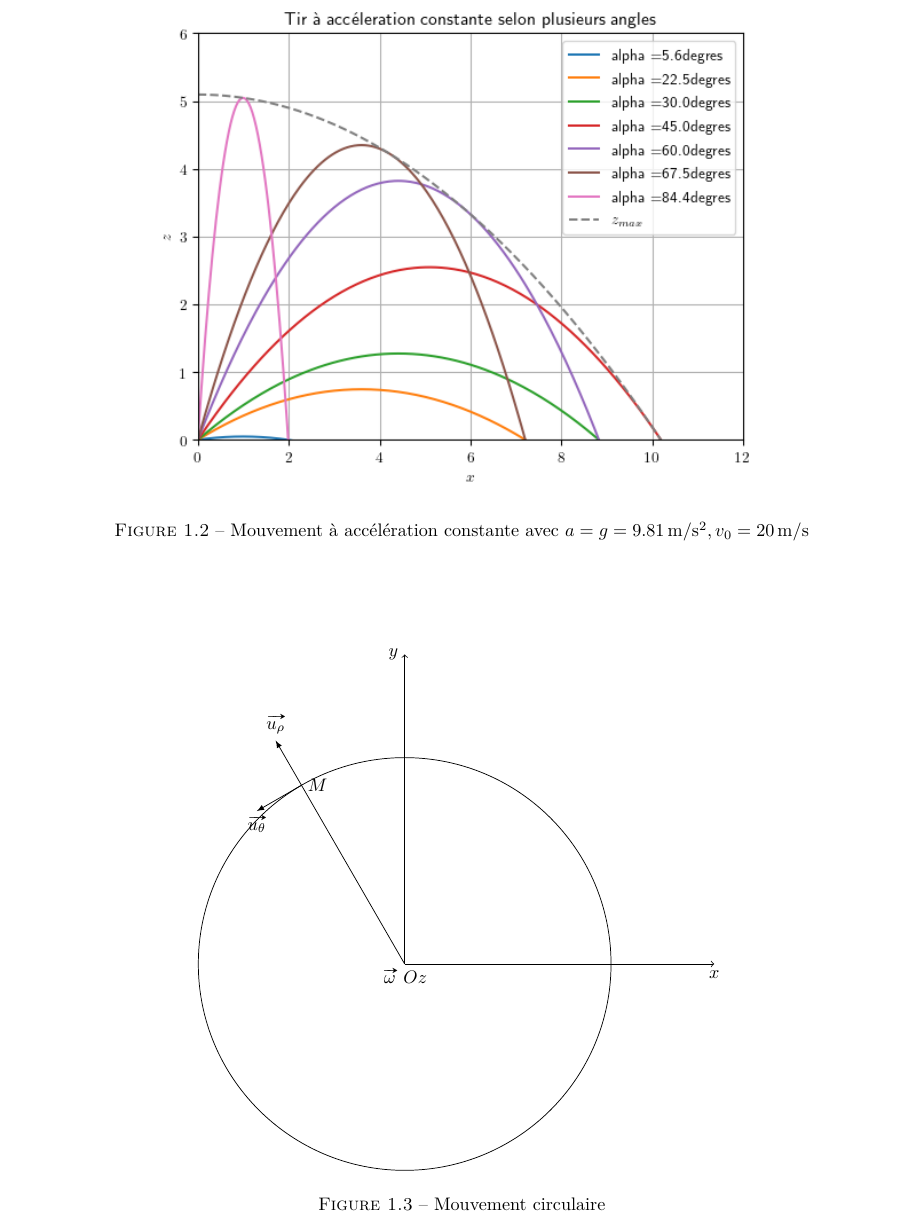
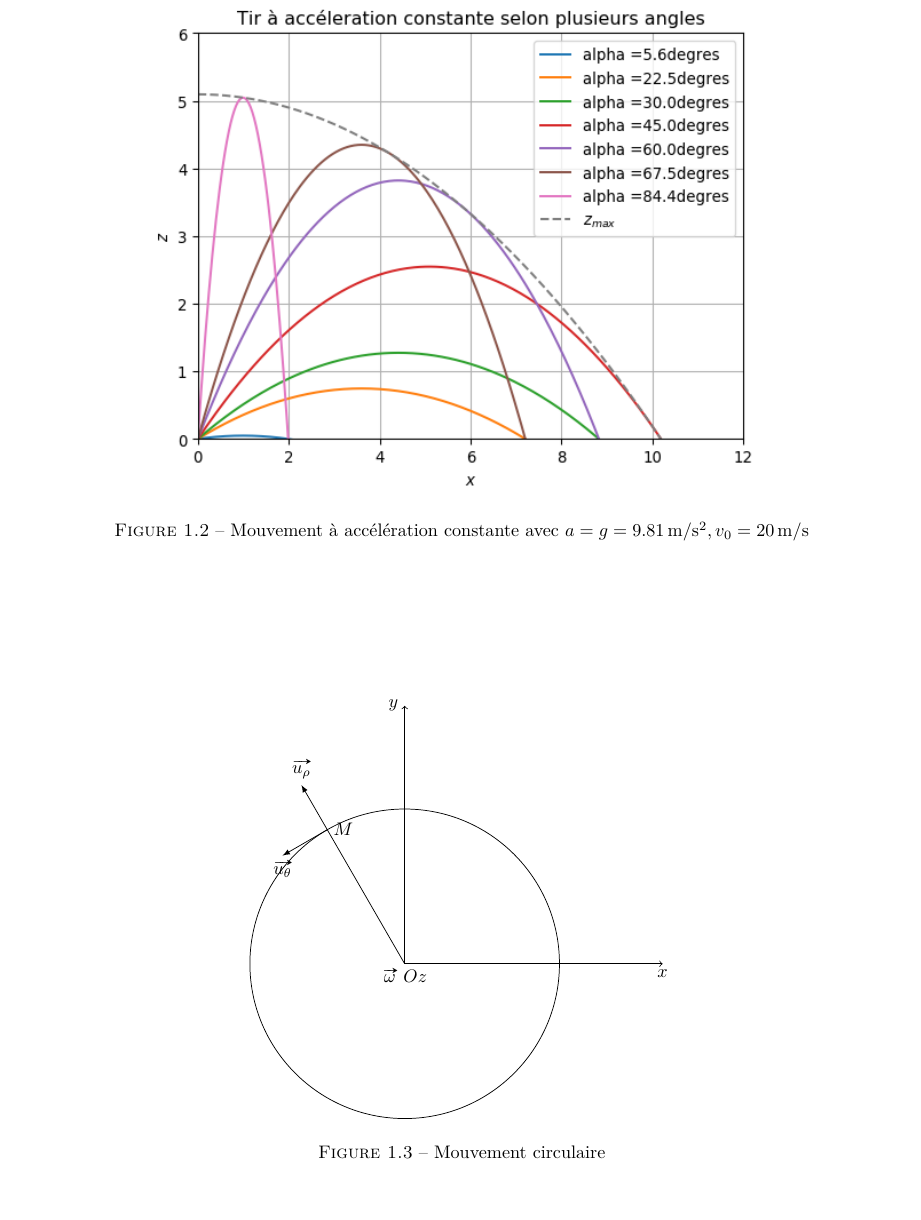
Before and after one commit to fmaillar/physique-mpsi, a LaTeX thesis (physique.tex, which reads chapitre1.tex): part of page 8 of 100, cut so that both start at the same text. Compiled offline with pdfLaTeX.

Commit message:
Corrections

```diff
--- a/chapitre1.tex
+++ b/chapitre1.tex
@@ -266,11 +266,11 @@ v_2^2-v_1^2=2\vv{a}\cdot \vv{M_1M_2};
    \centering
    \begin{tikzpicture}
      \coordinate (O) at (0,0);
-     \coordinate (A) at (0,6);
-     \coordinate (B) at (6,0);
-     \coordinate (M) at (120:4);
+     \coordinate (A) at (0,5);
+     \coordinate (B) at (5,0);
+     \coordinate (M) at (120:3);
      \draw (0,0) node[below]{$\vv{\omega} \ Oz$};
-     \draw[>=latex] (0,0) circle(4);
+     \draw[>=latex] (0,0) circle(3);
      \draw[->] (O) -- (B) node[below]{$x$};
      \draw[->] (O) -- (A) node[left]{$y$};
      \draw (O) -- (M) node[right]{$M$};
```
Also changed, not shown: acceleration_constante.png, 1 other file.
